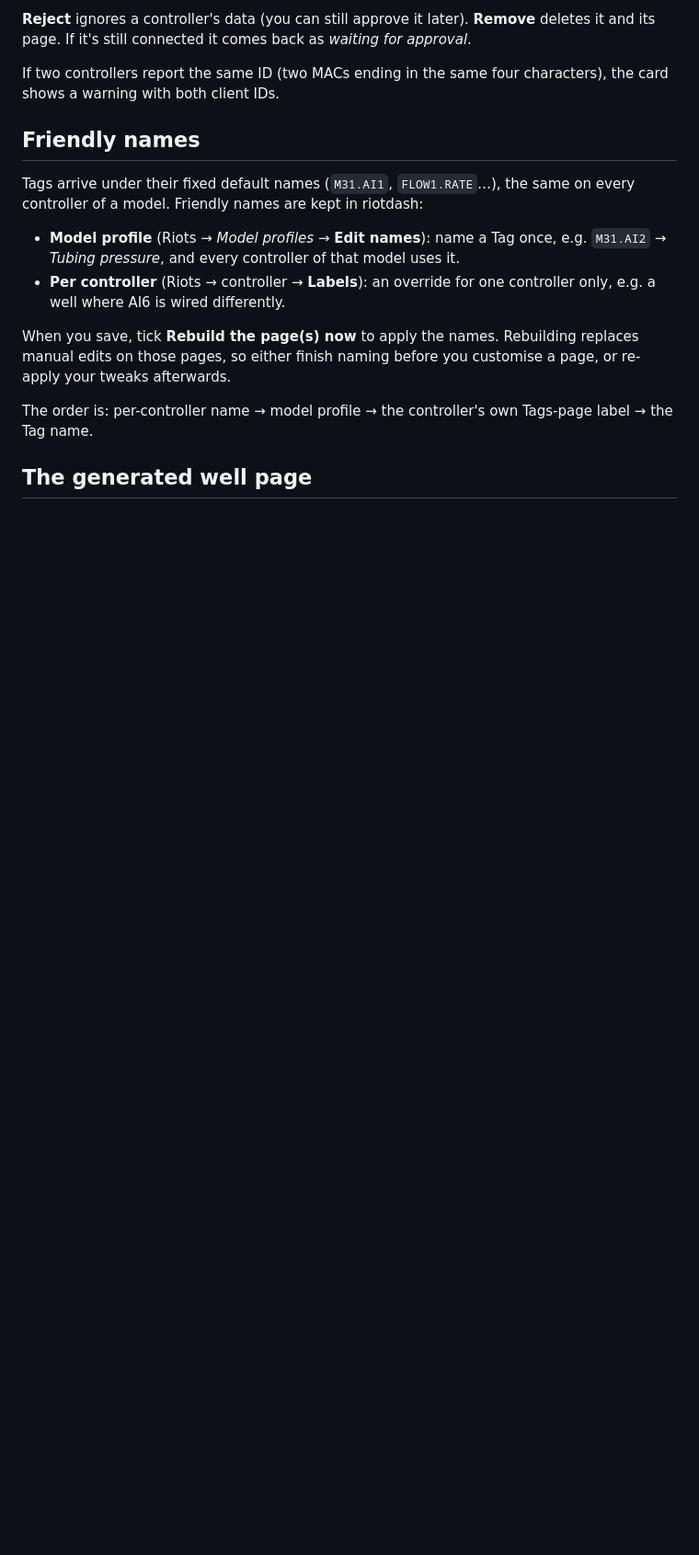
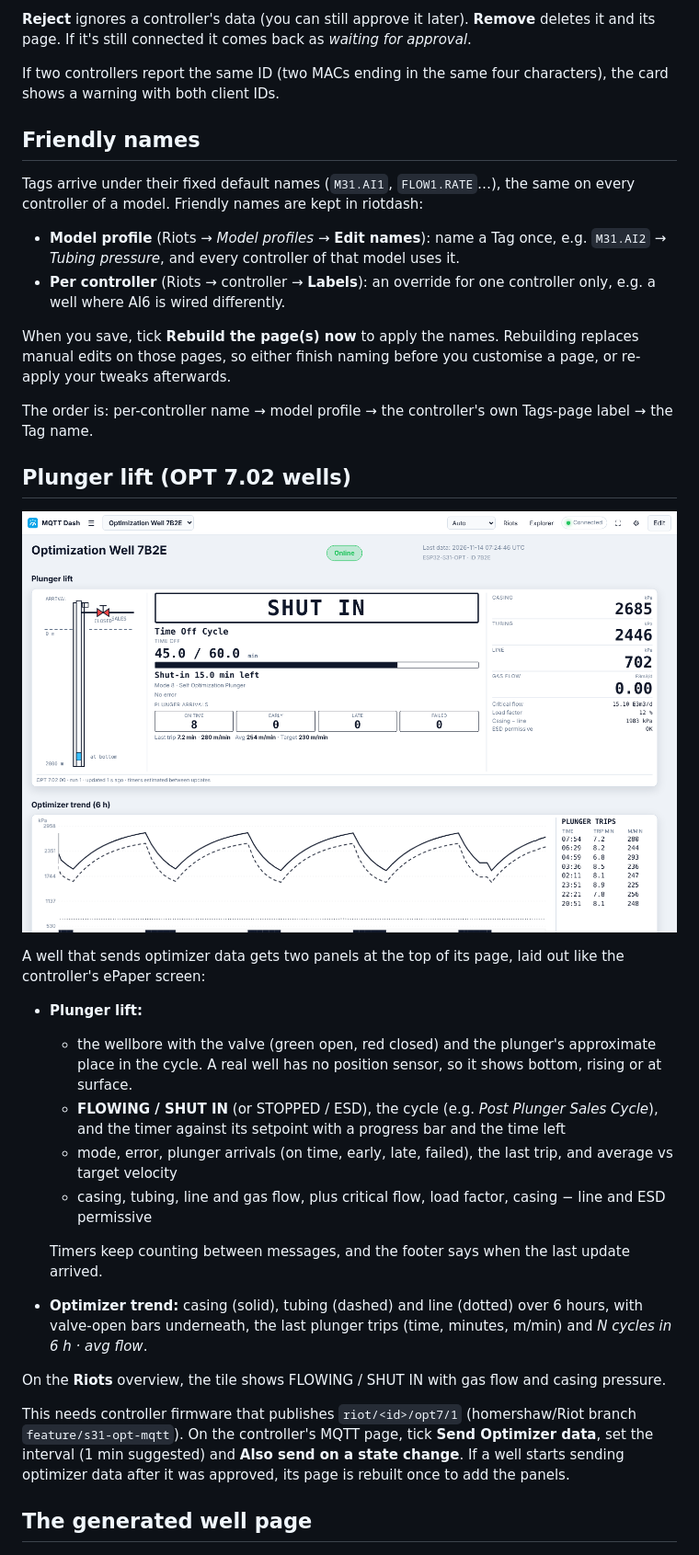
Before and after one commit to homershaw/riotdash, a Markdown page: docs/riots.md, the part around one of its changes. Shown at 92% size. Drawn GitHub-style; pictures changed too: docs/img/plunger.png (added); blank space fills up the shorter version.

```diff
--- a/docs/riots.md
+++ b/docs/riots.md
@@ -25,6 +25,25 @@ Tags arrive under their fixed default names (`M31.AI1`, `FLOW1.RATE`…), the sa
 When you save, tick **Rebuild the page(s) now** to apply the names. Rebuilding replaces manual edits on those pages, so either finish naming before you customise a page, or re-apply your tweaks afterwards.
 
 The order is: per-controller name → model profile → the controller's own Tags-page label → the Tag name.
+
+## Plunger lift (OPT 7.02 wells)
+
+![Plunger lift panel](img/plunger.png)
+
+A well that sends optimizer data gets two panels at the top of its page, laid out like the controller's ePaper screen:
+
+- **Plunger lift:**
+  - the wellbore with the valve (green open, red closed) and the plunger's approximate place in the cycle. A real well has no position sensor, so it shows bottom, rising or at surface.
+  - **FLOWING / SHUT IN** (or STOPPED / ESD), the cycle (e.g. *Post Plunger Sales Cycle*), and the timer against its setpoint with a progress bar and the time left
+  - mode, error, plunger arrivals (on time, early, late, failed), the last trip, and average vs target velocity
+  - casing, tubing, line and gas flow, plus critical flow, load factor, casing − line and ESD permissive
+
+  Timers keep counting between messages, and the footer says when the last update arrived.
+- **Optimizer trend:** casing (solid), tubing (dashed) and line (dotted) over 6 hours, with valve-open bars underneath, the last plunger trips (time, minutes, m/min) and *N cycles in 6 h · avg flow*.
+
+On the **Riots** overview, the tile shows FLOWING / SHUT IN with gas flow and casing pressure.
+
+This needs controller firmware that publishes `riot/<id>/opt7/1` (homershaw/Riot branch `feature/s31-opt-mqtt`). On the controller's MQTT page, tick **Send Optimizer data**, set the interval (1 min suggested) and **Also send on a state change**. If a well starts sending optimizer data after it was approved, its page is rebuilt once to add the panels.
 
 ## The generated well page
 
```
Also changed, not shown: other parts of docs/riots.md (+2 -0 lines), CHANGELOG.md (+1 -0 lines), 6 other files.
